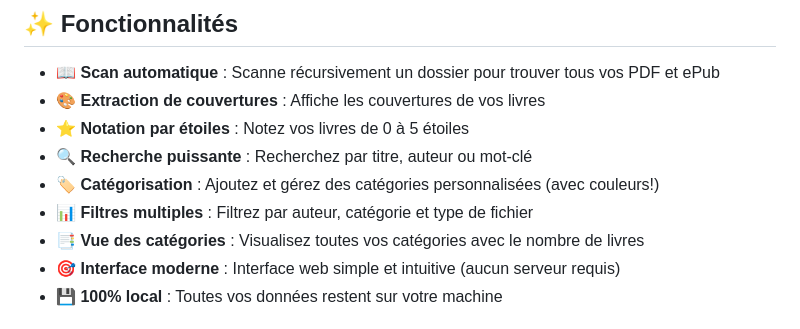
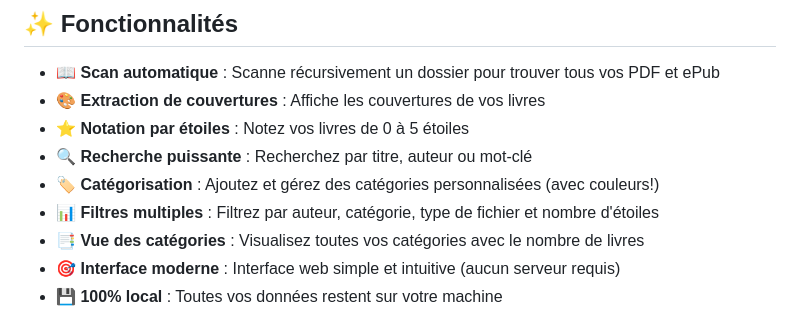
Before and after one commit to wldblbll/local-book-library, a Markdown page: README.md, the part around the change. GitHub-like rendering.

Commit message:
Mettre à jour documentation avec filtre par étoiles
- Ajout du filtre par nombre d'étoiles dans CHANGELOG
- Mise à jour de la liste des filtres dans README

```diff
--- a/README.md
+++ b/README.md
@@ -9,7 +9,7 @@ Une application simple et élégante pour gérer votre collection de livres num
 - ⭐ **Notation par étoiles** : Notez vos livres de 0 à 5 étoiles
 - 🔍 **Recherche puissante** : Recherchez par titre, auteur ou mot-clé
 - 🏷️ **Catégorisation** : Ajoutez et gérez des catégories personnalisées (avec couleurs!)
-- 📊 **Filtres multiples** : Filtrez par auteur, catégorie et type de fichier
+- 📊 **Filtres multiples** : Filtrez par auteur, catégorie, type de fichier et nombre d'étoiles
 - 📑 **Vue des catégories** : Visualisez toutes vos catégories avec le nombre de livres
 - 🎯 **Interface moderne** : Interface web simple et intuitive (aucun serveur requis)
 - 💾 **100% local** : Toutes vos données restent sur votre machine
```
Also changed, not shown: CHANGELOG.md (+1 -0 lines).
